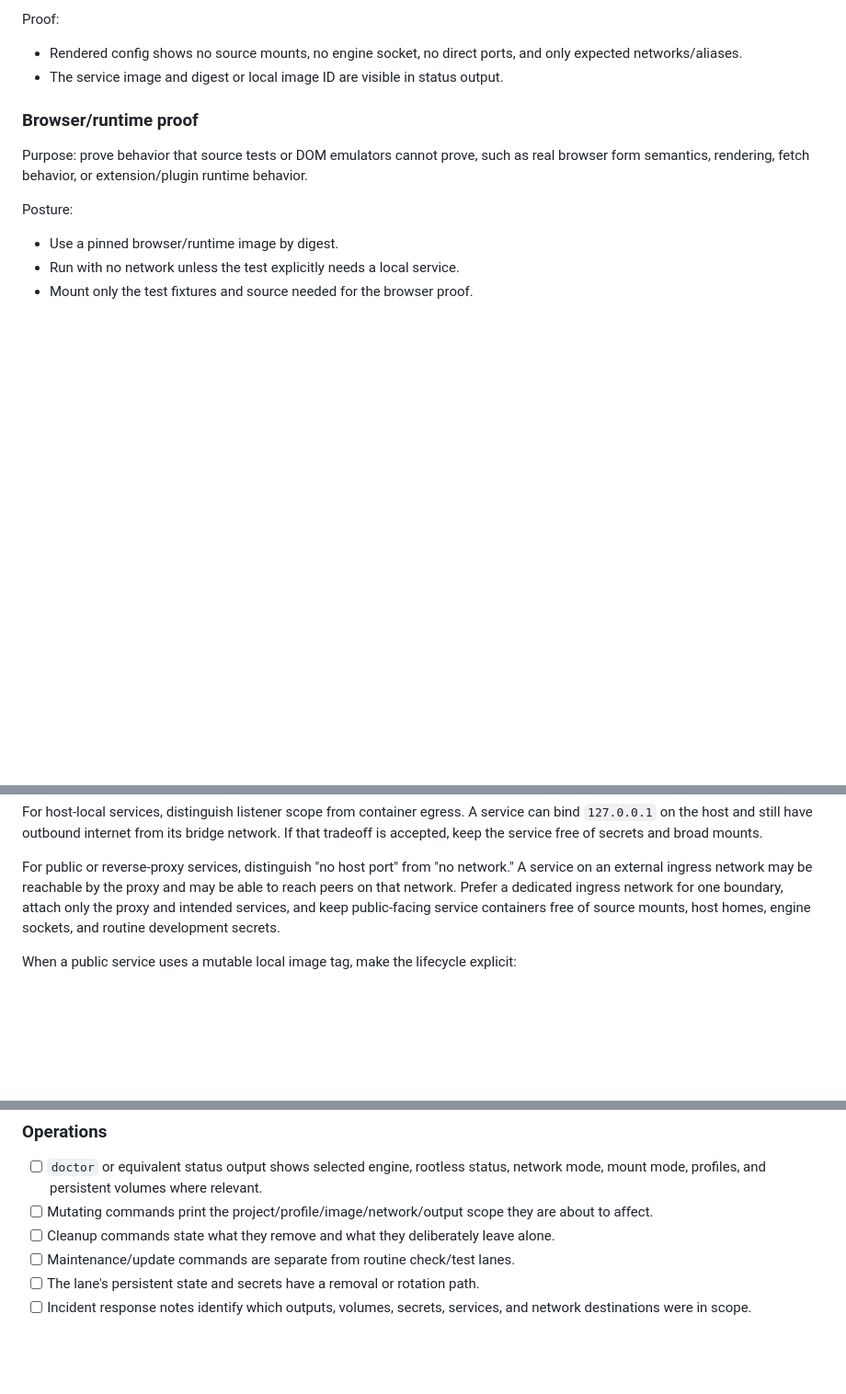
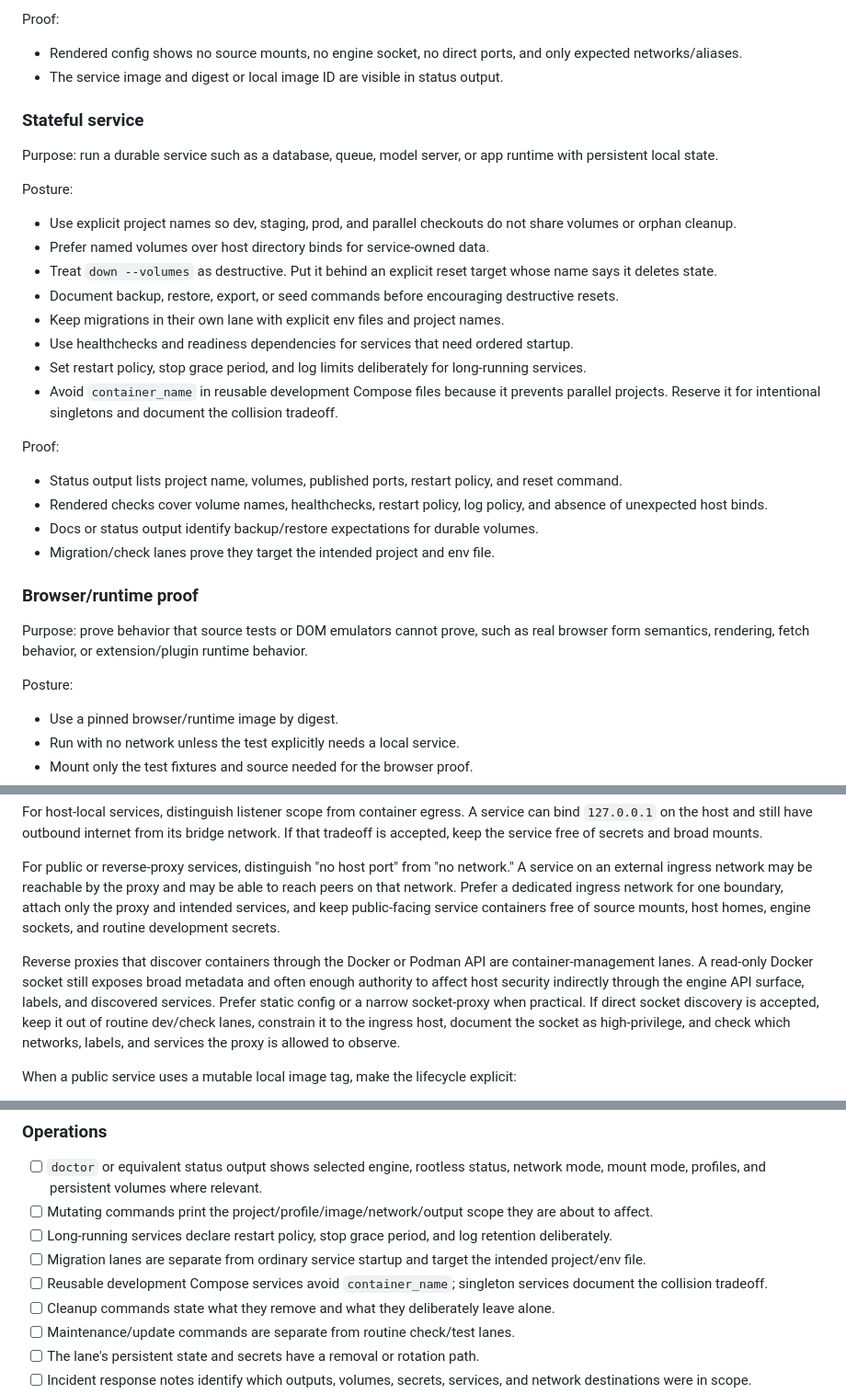
Before and after one commit to numpde/safe-codex, a Markdown page: containerized-development-guide.md, 3 parts joined by grey strips. Shown at 92% size. Drawn GitHub-style; blank space fills up the shorter version.

Commit message:
Document stateful container lanes

```diff
--- a/containerized-development-guide.md
+++ b/containerized-development-guide.md
@@ -776,6 +781,39 @@ Proof:
 - Rendered config shows no source mounts, no engine socket, no direct ports,
   and only expected networks/aliases.
 - The service image and digest or local image ID are visible in status output.
+
+### Stateful service
+
+Purpose: run a durable service such as a database, queue, model server, or app
+runtime with persistent local state.
+
+Posture:
+
+- Use explicit project names so dev, staging, prod, and parallel checkouts do
+  not share volumes or orphan cleanup.
+- Prefer named volumes over host directory binds for service-owned data.
+- Treat `down --volumes` as destructive. Put it behind an explicit reset target
+  whose name says it deletes state.
+- Document backup, restore, export, or seed commands before encouraging
+  destructive resets.
+- Keep migrations in their own lane with explicit env files and project names.
+- Use healthchecks and readiness dependencies for services that need ordered
+  startup.
+- Set restart policy, stop grace period, and log limits deliberately for
+  long-running services.
+- Avoid `container_name` in reusable development Compose files because it
+  prevents parallel projects. Reserve it for intentional singletons and document
+  the collision tradeoff.
+
+Proof:
+
+- Status output lists project name, volumes, published ports, restart policy,
+  and reset command.
+- Rendered checks cover volume names, healthchecks, restart policy, log policy,
+  and absence of unexpected host binds.
+- Docs or status output identify backup/restore expectations for durable
+  volumes.
+- Migration/check lanes prove they target the intended project and env file.
 
 ### Browser/runtime proof
 
@@ -1247,6 +1285,15 @@ ingress network for one boundary, attach only the proxy and intended services,
 and keep public-facing service containers free of source mounts, host homes,
 engine sockets, and routine development secrets.
 
+Reverse proxies that discover containers through the Docker or Podman API are
+container-management lanes. A read-only Docker socket still exposes broad
+metadata and often enough authority to affect host security indirectly through
+the engine API surface, labels, and discovered services. Prefer static config
+or a narrow socket-proxy when practical. If direct socket discovery is accepted,
+keep it out of routine dev/check lanes, constrain it to the ingress host,
+document the socket as high-privilege, and check which networks, labels, and
+services the proxy is allowed to observe.
+
 When a public service uses a mutable local image tag, make the lifecycle
 explicit:
 
@@ -2169,6 +2238,12 @@ Use this checklist when adding or reviewing a container lane.
       relevant.
 - [ ] Mutating commands print the project/profile/image/network/output scope
       they are about to affect.
+- [ ] Long-running services declare restart policy, stop grace period, and log
+      retention deliberately.
+- [ ] Migration lanes are separate from ordinary service startup and target the
+      intended project/env file.
+- [ ] Reusable development Compose services avoid `container_name`; singleton
+      services document the collision tradeoff.
 - [ ] Cleanup commands state what they remove and what they deliberately leave
       alone.
 - [ ] Maintenance/update commands are separate from routine check/test lanes.
```
Also changed, not shown: other parts of containerized-development-guide.md (+27 -0 lines).
